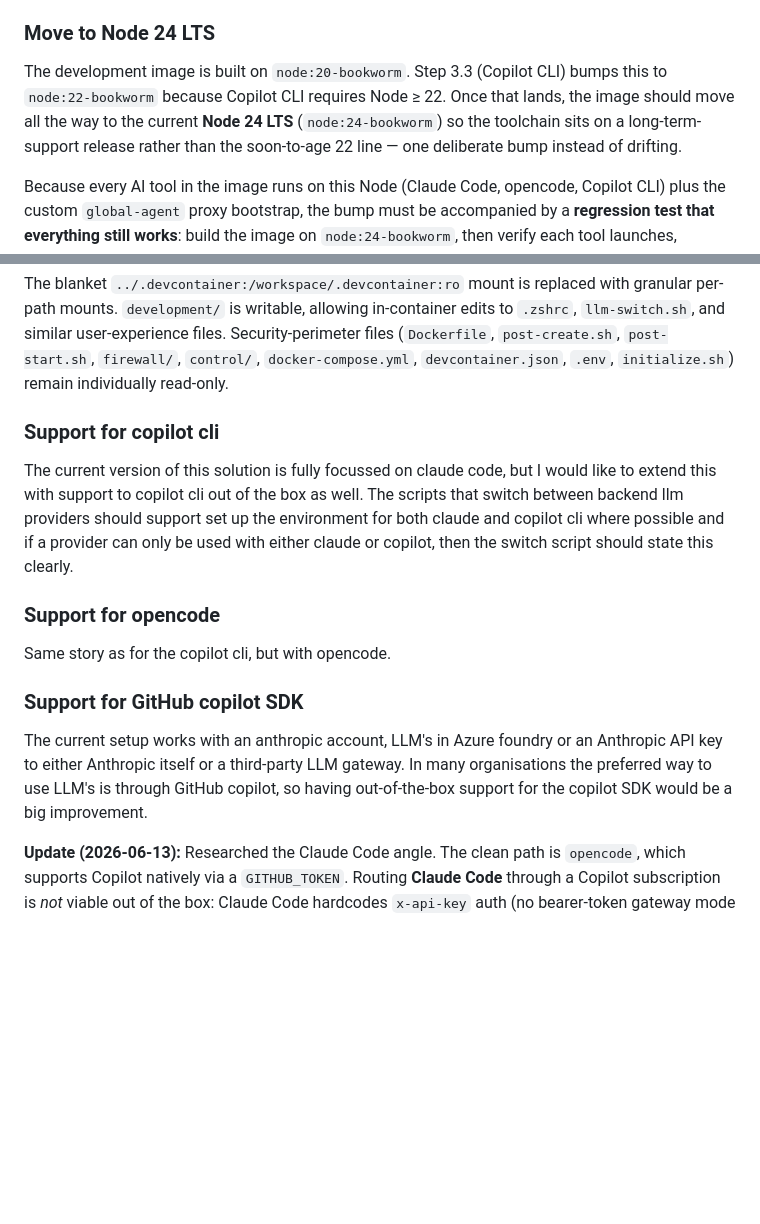
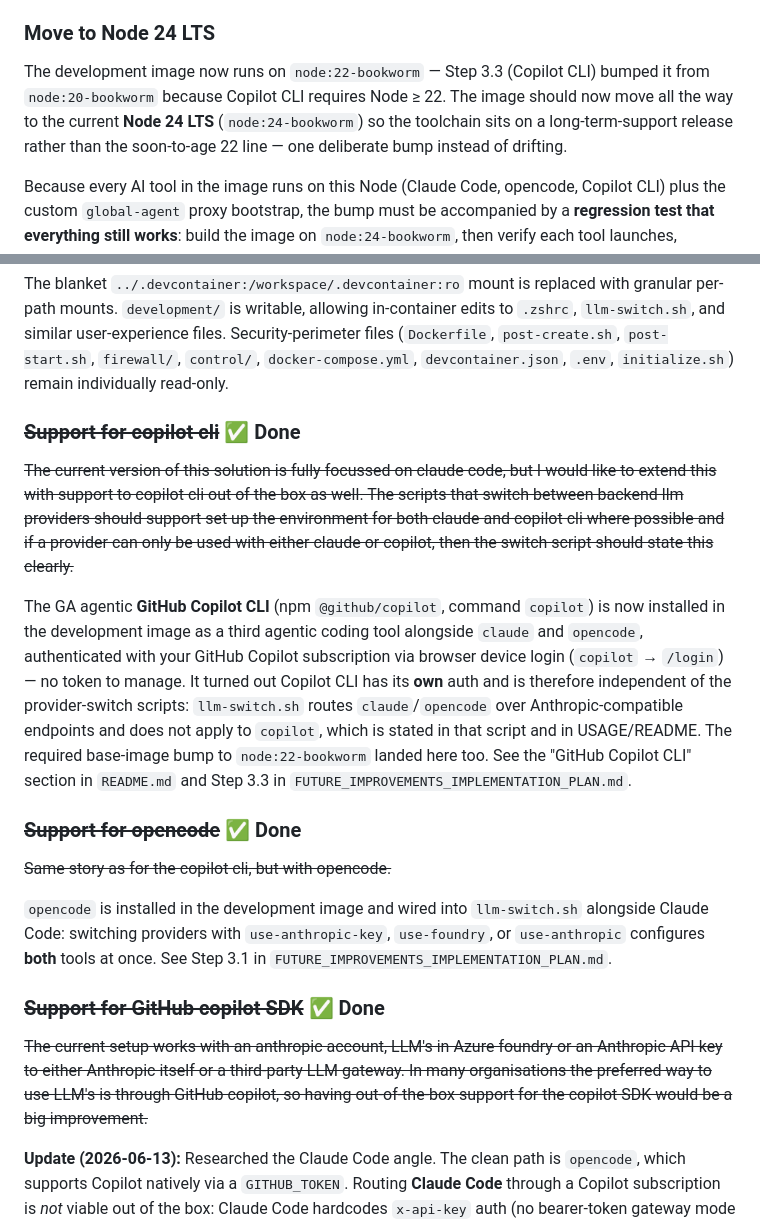
Before and after one commit to BasK80/AgenticDevcontainer, a Markdown page: FUTURE_IMPROVEMENTS.md, 2 parts joined by grey strips. GitHub-like rendering; blank space fills up the shorter version.

Commit message:
docs: mark Step 3.3 (Copilot CLI) done and sync braindump
Strike through the heading + summary-table row for Step 3.3 in the
implementation plan, and bring FUTURE_IMPROVEMENTS.md in line: mark the
copilot CLI, opencode, and Copilot SDK ideas done, and update the Node 24
section to reflect the image now running on node:22-bookworm.

Co-Authored-By: Claude Opus 4.8 (1M context) <noreply@anthropic.com>

```diff
--- a/FUTURE_IMPROVEMENTS.md
+++ b/FUTURE_IMPROVEMENTS.md
@@ -18,7 +18,7 @@ Also fixed a bug in the `fw` script: line 9 was missing its `#` comment prefix (
 `tools/fw` has been removed. A native `fw` script now lives directly on the firewall container (`/usr/local/bin/fw`) and supports `allow`, `deny`, `list`, `blocks`, and `log`. README and USAGE both document `docker exec "$FW" fw <command>` as the management interface.
 
 ### Move to Node 24 LTS
-The development image is built on `node:20-bookworm`. Step 3.3 (Copilot CLI) bumps this to `node:22-bookworm` because Copilot CLI requires Node ≥ 22. Once that lands, the image should move all the way to the current **Node 24 LTS** (`node:24-bookworm`) so the toolchain sits on a long-term-support release rather than the soon-to-age 22 line — one deliberate bump instead of drifting.
+The development image now runs on `node:22-bookworm` — Step 3.3 (Copilot CLI) bumped it from `node:20-bookworm` because Copilot CLI requires Node ≥ 22. The image should now move all the way to the current **Node 24 LTS** (`node:24-bookworm`) so the toolchain sits on a long-term-support release rather than the soon-to-age 22 line — one deliberate bump instead of drifting.
 
 Because every AI tool in the image runs on this Node (Claude Code, opencode, Copilot CLI) plus the custom `global-agent` proxy bootstrap, the bump must be accompanied by a **regression test that everything still works**: build the image on `node:24-bookworm`, then verify each tool launches, authenticates, reaches the network through the firewall proxy, and returns a completion — and that the `global-agent-bootstrap.js` preload still routes Node's `fetch`/`https` through Squid. The detailed step and its checklist live in *Step 6.1 — Move to Node 24 LTS* in `FUTURE_IMPROVEMENTS_IMPLEMENTATION_PLAN.md`.
 
@@ -30,14 +30,18 @@ Because every AI tool in the image runs on this Node (Claude Code, opencode, Cop
 
 The blanket `../.devcontainer:/workspace/.devcontainer:ro` mount is replaced with granular per-path mounts. `development/` is writable, allowing in-container edits to `.zshrc`, `llm-switch.sh`, and similar user-experience files. Security-perimeter files (`Dockerfile`, `post-create.sh`, `post-start.sh`, `firewall/`, `control/`, `docker-compose.yml`, `devcontainer.json`, `.env`, `initialize.sh`) remain individually read-only.
 
-### Support for copilot cli
-The current version of this solution is fully focussed on claude code, but I would like to extend this with support to copilot cli out of the box as well. The scripts that switch between backend llm providers should support set up the environment for both claude and copilot cli where possible and if a provider can only be used with either claude or copilot, then the switch script should state this clearly.
+### ~~Support for copilot cli~~ ✅ Done
+~~The current version of this solution is fully focussed on claude code, but I would like to extend this with support to copilot cli out of the box as well. The scripts that switch between backend llm providers should support set up the environment for both claude and copilot cli where possible and if a provider can only be used with either claude or copilot, then the switch script should state this clearly.~~
 
-### Support for opencode
-Same story as for the copilot cli, but with opencode.
+The GA agentic **GitHub Copilot CLI** (npm `@github/copilot`, command `copilot`) is now installed in the development image as a third agentic coding tool alongside `claude` and `opencode`, authenticated with your GitHub Copilot subscription via browser device login (`copilot` → `/login`) — no token to manage. It turned out Copilot CLI has its **own** auth and is therefore independent of the provider-switch scripts: `llm-switch.sh` routes `claude`/`opencode` over Anthropic-compatible endpoints and does not apply to `copilot`, which is stated in that script and in USAGE/README. The required base-image bump to `node:22-bookworm` landed here too. See the "GitHub Copilot CLI" section in `README.md` and Step 3.3 in `FUTURE_IMPROVEMENTS_IMPLEMENTATION_PLAN.md`.
 
-### Support for GitHub copilot SDK
-The current setup works with an anthropic account, LLM's in Azure foundry or an Anthropic API key to either Anthropic itself or a third-party LLM gateway. In many organisations the preferred way to use LLM's is through GitHub copilot, so having out-of-the-box support for the copilot SDK would be a big improvement.
+### ~~Support for opencode~~ ✅ Done
+~~Same story as for the copilot cli, but with opencode.~~
+
+`opencode` is installed in the development image and wired into `llm-switch.sh` alongside Claude Code: switching providers with `use-anthropic-key`, `use-foundry`, or `use-anthropic` configures **both** tools at once. See Step 3.1 in `FUTURE_IMPROVEMENTS_IMPLEMENTATION_PLAN.md`.
+
+### ~~Support for GitHub copilot SDK~~ ✅ Done
+~~The current setup works with an anthropic account, LLM's in Azure foundry or an Anthropic API key to either Anthropic itself or a third-party LLM gateway. In many organisations the preferred way to use LLM's is through GitHub copilot, so having out-of-the-box support for the copilot SDK would be a big improvement.~~
 
 **Update (2026-06-13):** Researched the Claude Code angle. The clean path is `opencode`, which supports Copilot natively via a `GITHUB_TOKEN`. Routing **Claude Code** through a Copilot subscription is *not* viable out of the box: Claude Code hardcodes `x-api-key` auth (no bearer-token gateway mode — the upstream feature request was closed as "not planned"), and `api.githubcopilot.com` requires Copilot-editor client headers. It only works through a reverse-engineered local proxy that impersonates the Copilot client, which loses extended thinking and is a ToS gray area — so the Claude Code sub-path is dropped. **Implemented for opencode via GitHub browser device login** (run `apply-step-3.2.sh` on the host to allowlist `.githubcopilot.com` + `models.dev`, then `/connect` → GitHub Copilot inside opencode and authorise in the browser — no token to manage). See the "GitHub Copilot (opencode)" section in `README.md` and Step 3.2 in `FUTURE_IMPROVEMENTS_IMPLEMENTATION_PLAN.md` for details.
 
```
Also changed, not shown: FUTURE_IMPROVEMENTS_IMPLEMENTATION_PLAN.md (+2 -2 lines).
